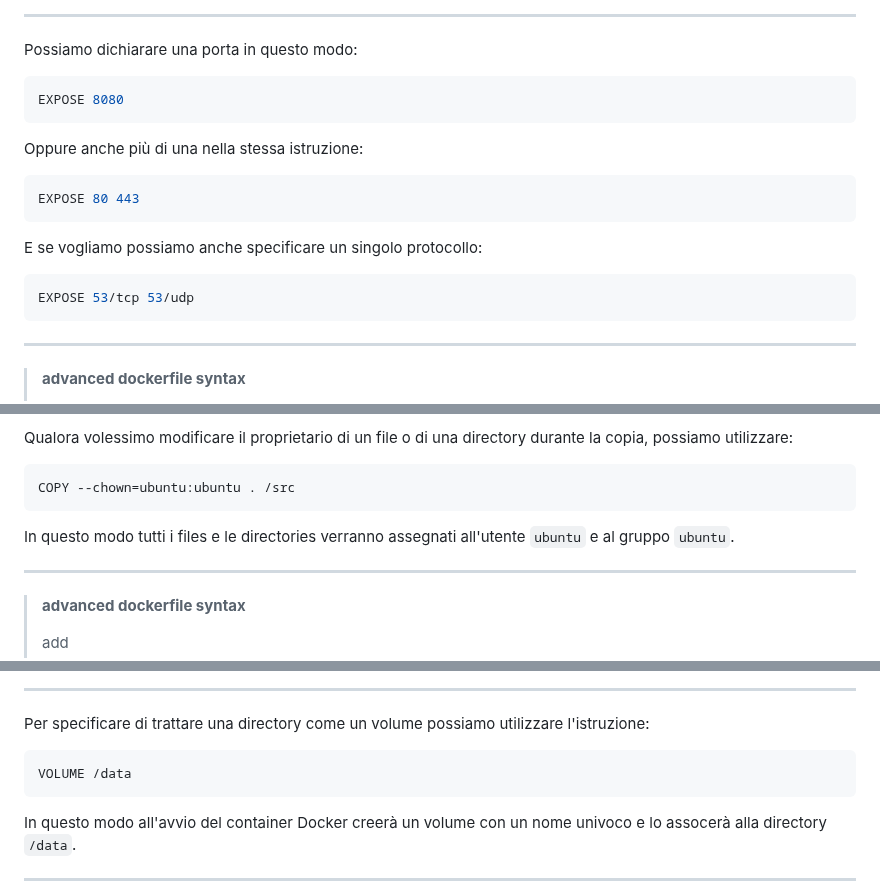
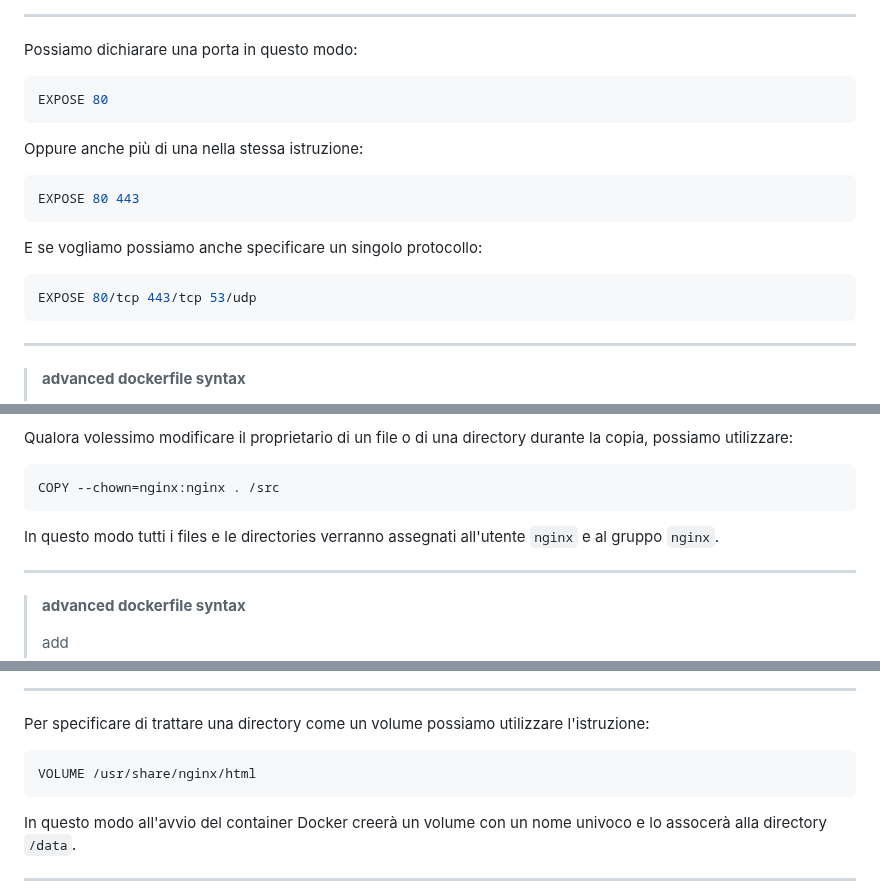
Before and after one commit to Zavy86/docker-course, a Markdown page: topics/21-advanced-syntax/IT.md, 3 parts joined by grey strips. Rendered like a GitHub page.

````diff
--- a/topics/21-advanced-syntax/IT.md
+++ b/topics/21-advanced-syntax/IT.md
@@ -111,7 +111,7 @@ aprirla manualmente tramite il comando `-p` specificandola.
 Possiamo dichiarare una porta in questo modo:
 
 ```dockerfile
-EXPOSE 8080
+EXPOSE 80
 ```
 
 Oppure anche più di una nella stessa istruzione:
@@ -123,7 +123,7 @@ EXPOSE 80 443
 E se vogliamo possiamo anche specificare un singolo protocollo:
 
 ```dockerfile
-EXPOSE 53/tcp 53/udp
+EXPOSE 80/tcp 443/tcp 53/udp
 ```
 
 ***
@@ -172,10 +172,10 @@ stesso modo su qualunque host.
 Qualora volessimo modificare il proprietario di un file o di una directory durante la copia, possiamo utilizzare:
 
 ```dockerfile
-COPY --chown=ubuntu:ubuntu . /src
+COPY --chown=nginx:nginx . /src
 ```
 
-In questo modo tutti i files e le directories verranno assegnati all'utente `ubuntu` e al gruppo `ubuntu`.
+In questo modo tutti i files e le directories verranno assegnati all'utente `nginx` e al gruppo `nginx`.
 
 ***
 
@@ -242,7 +242,7 @@ essere trattati in lettura/scrittura se necessario.
 Per specificare di trattare una directory come un volume possiamo utilizzare l'istruzione:
 
 ```dockerfile
-VOLUME /data
+VOLUME /usr/share/nginx/html
 ```
 
 In questo modo all'avvio del container Docker creerà un volume con un nome univoco e lo assocerà alla directory `/data`.
````
Also changed, not shown: other parts of topics/21-advanced-syntax/IT.md (+85 -9 lines), README.md (+1 -1 lines).
